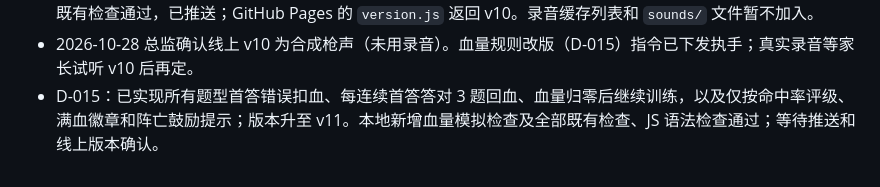
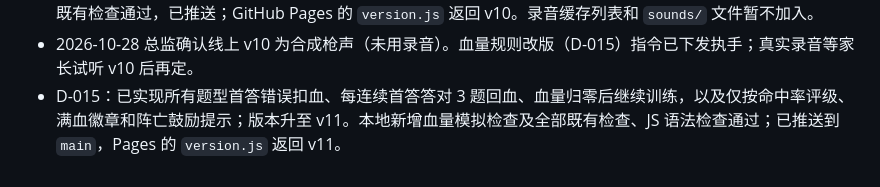
Before and after one commit to fc91819/word-sniper, a Markdown page: HANDOFF.md, the part around the change. Rendered like a GitHub page.

Commit message:
D-015 docs: confirm v11 deployment

```diff
--- a/HANDOFF.md
+++ b/HANDOFF.md
@@ -38,4 +38,4 @@
 - 家长试听 v9：命中要狙击枪声、卡壳声不明显（D-014），修复指令已下发执手。
 - D-014：版本升至 v10；命中使用三层 Web Audio 枪声合成与 1.2 秒程序回声，卡壳声改为两段加长的金属空击并增加尾音；命中后 500ms 显示讲解卡，开始读词时枪声降至 14%。检测面板显示命中/卡壳当前来源。已找到并核对明确标为 CC0 的候选页（OpenGameArt Free Firearm Sound Library：https://opengameart.org/content/the-free-firearm-sound-library，页面提供 194MB 的压缩包；Freesound Dry_Fire.wav：https://freesound.org/people/TampaJoey/sounds/588733/，页面要求登录下载），但当前环境缺少 ffmpeg、ffprobe；未把未经裁切/编码/验收的录音放进仓库，使用 D-014 合成兜底。相关模拟检查及所有既有检查通过，已推送；GitHub Pages 的 `version.js` 返回 v10。录音缓存列表和 `sounds/` 文件暂不加入。
 - 2026-10-28 总监确认线上 v10 为合成枪声（未用录音）。血量规则改版（D-015）指令已下发执手；真实录音等家长试听 v10 后再定。
-- D-015：已实现所有题型首答错误扣血、每连续首答答对 3 题回血、血量归零后继续训练，以及仅按命中率评级、满血徽章和阵亡鼓励提示；版本升至 v11。本地新增血量模拟检查及全部既有检查、JS 语法检查通过；等待推送和线上版本确认。
+- D-015：已实现所有题型首答错误扣血、每连续首答答对 3 题回血、血量归零后继续训练，以及仅按命中率评级、满血徽章和阵亡鼓励提示；版本升至 v11。本地新增血量模拟检查及全部既有检查、JS 语法检查通过；已推送到 `main`，Pages 的 `version.js` 返回 v11。
```
